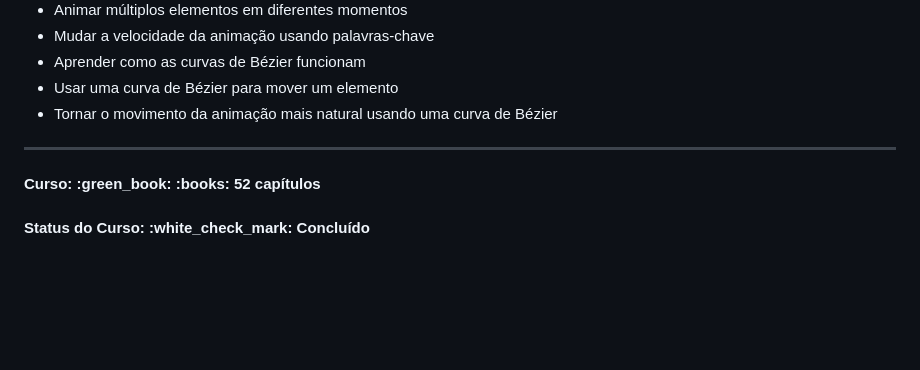
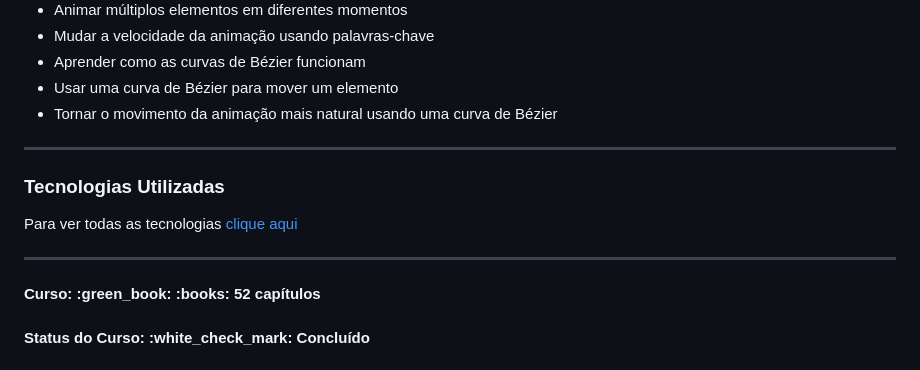
Before and after one commit to EdiJunior88/FreeCodeCamp_Design_Visual_Aplicado, a Markdown page: README.md, the part around the change. Drawn GitHub-style; blank space fills up the shorter version.

```diff
--- a/README.md
+++ b/README.md
@@ -76,5 +76,11 @@ Neste curso, você vai aprender como aplicar esses diferentes elementos do desig
 
 <hr>
 
+<h3>Tecnologias Utilizadas</h3>
+
+Para ver todas as tecnologias [clique aqui](/techstack.md)
+
+<hr>
+
 <h4><b>Curso:</b> :green_book: :books: 52 capítulos</h4>
 <h4><b>Status do Curso:</b> :white_check_mark: Concluído</h4>
```
